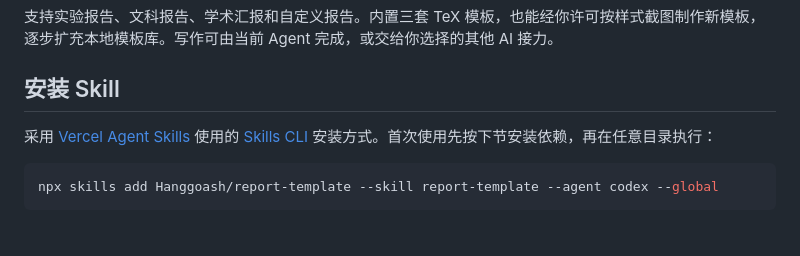
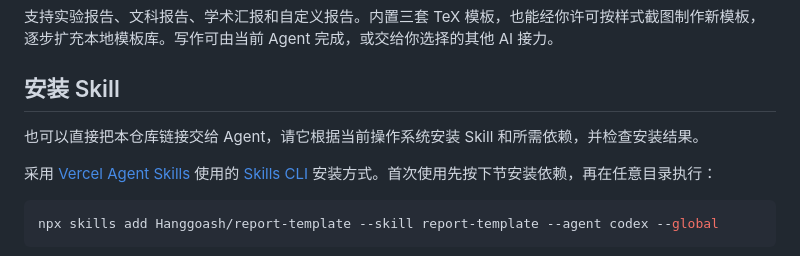
Before and after one commit to Hanggoash/report-template, a Markdown page: README.md, the part around the change. GitHub-like rendering; blank space fills up the shorter version.

Commit message:
Mention agent-assisted installation in README

```diff
--- a/README.md
+++ b/README.md
@@ -5,6 +5,8 @@
 支持实验报告、文科报告、学术汇报和自定义报告。内置三套 TeX 模板，也能经你许可按样式截图制作新模板，逐步扩充本地模板库。写作可由当前 Agent 完成，或交给你选择的其他 AI 接力。
 
 ## 安装 Skill
+
+也可以直接把本仓库链接交给 Agent，请它根据当前操作系统安装 Skill 和所需依赖，并检查安装结果。
 
 采用 [Vercel Agent Skills](https://github.com/vercel-labs/agent-skills#installation) 使用的 [Skills CLI](https://github.com/vercel-labs/skills#install-a-skill) 安装方式。首次使用先按下节安装依赖，再在任意目录执行：
 
```
